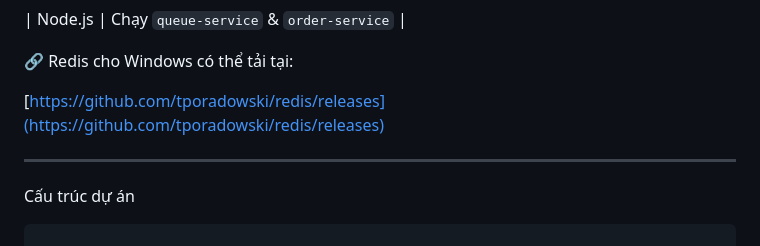
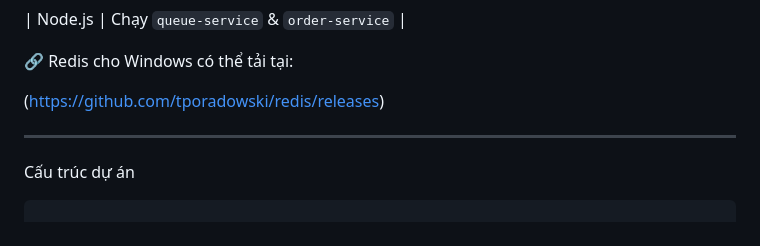
Before and after one commit to btnthiennhan/Examplecodethuctap, a Markdown page: README.md, the part around one of its changes. Drawn GitHub-style.

Commit message:
add Readme v2

```diff
--- a/README.md
+++ b/README.md
@@ -50,7 +50,7 @@ Trước khi bắt đầu, đảm bảo bạn đã cài đặt các công cụ s
 
 🔗 Redis cho Windows có thể tải tại:
 
-\[https://github.com/tporadowski/redis/releases](https://github.com/tporadowski/redis/releases)
+(https://github.com/tporadowski/redis/releases)
 
 
 
```
Also changed, not shown: other parts of README.md (+1 -3 lines).
